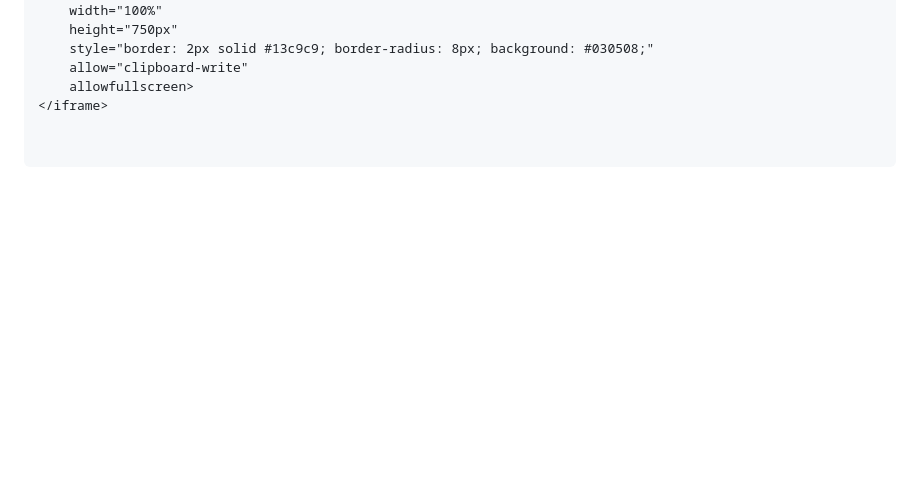
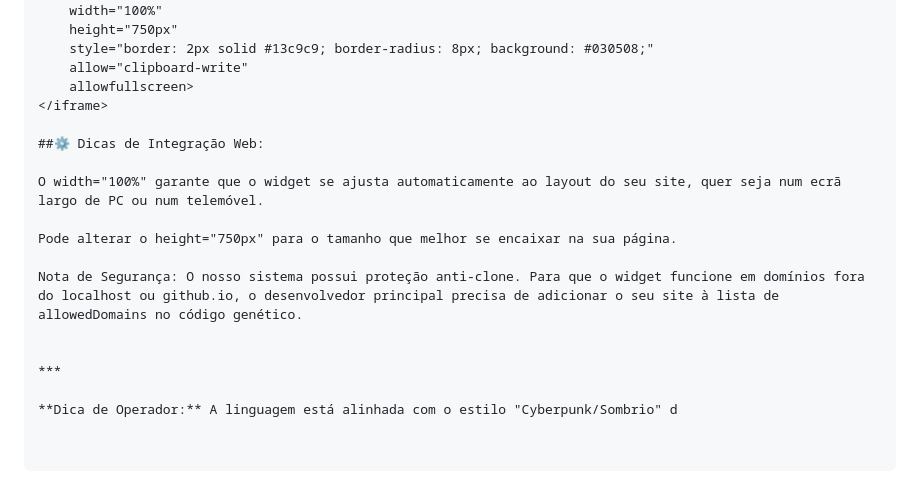
Before and after one commit to SERGIO810/vexanium-armor-viewer, a Markdown page: README.md, the part around the change. Rendered like a GitHub page; blank space fills up the shorter version.

Commit message:
Update README with web integration tips
Added integration tips and security note for widget usage.

```diff
--- a/README.md
+++ b/README.md
@@ -60,3 +60,16 @@ Basta copiar e colar o seguinte código HTML no seu site:
     allow="clipboard-write"
     allowfullscreen>
 </iframe>
+
+##⚙️ Dicas de Integração Web:
+
+O width="100%" garante que o widget se ajusta automaticamente ao layout do seu site, quer seja num ecrã largo de PC ou num telemóvel.
+
+Pode alterar o height="750px" para o tamanho que melhor se encaixar na sua página.
+
+Nota de Segurança: O nosso sistema possui proteção anti-clone. Para que o widget funcione em domínios fora do localhost ou github.io, o desenvolvedor principal precisa de adicionar o seu site à lista de allowedDomains no código genético.
+
+
+***
+
+**Dica de Operador:** A linguagem está alinhada com o estilo "Cyberpunk/Sombrio" d
```
